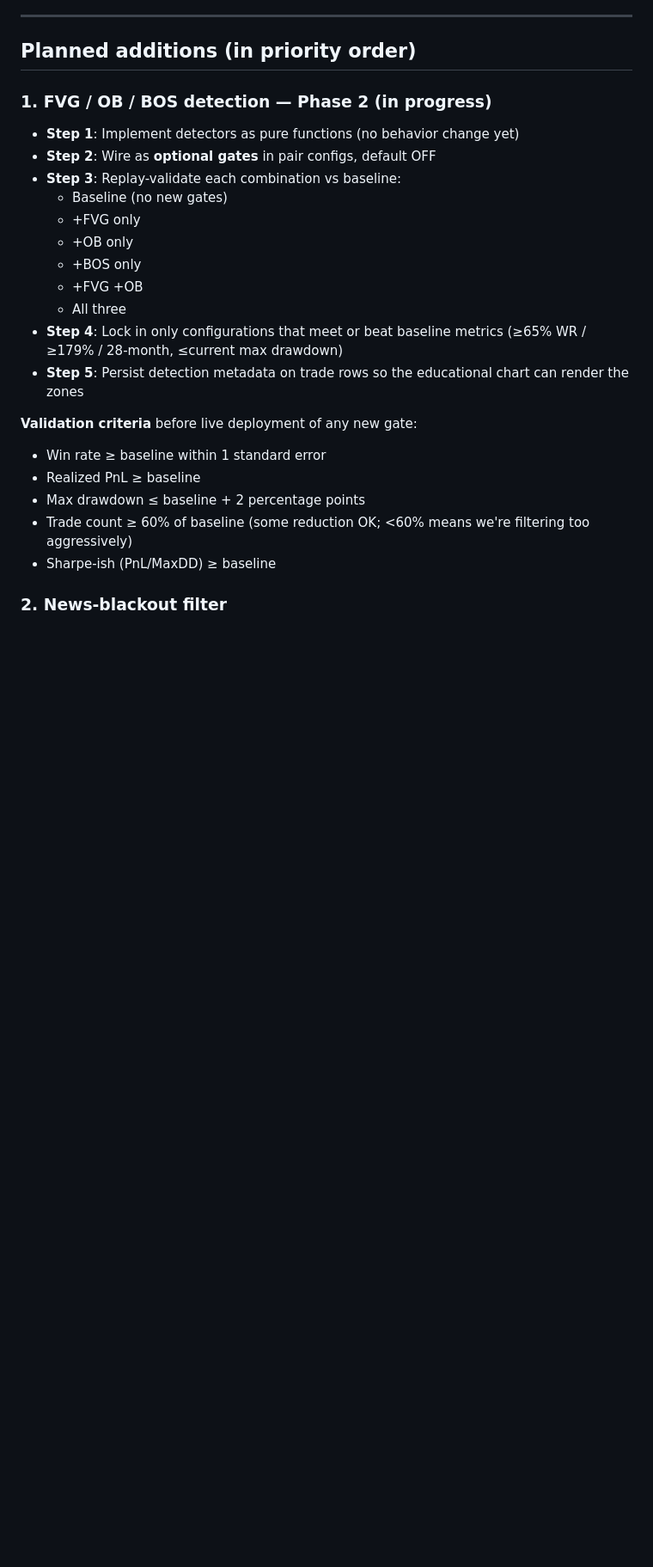
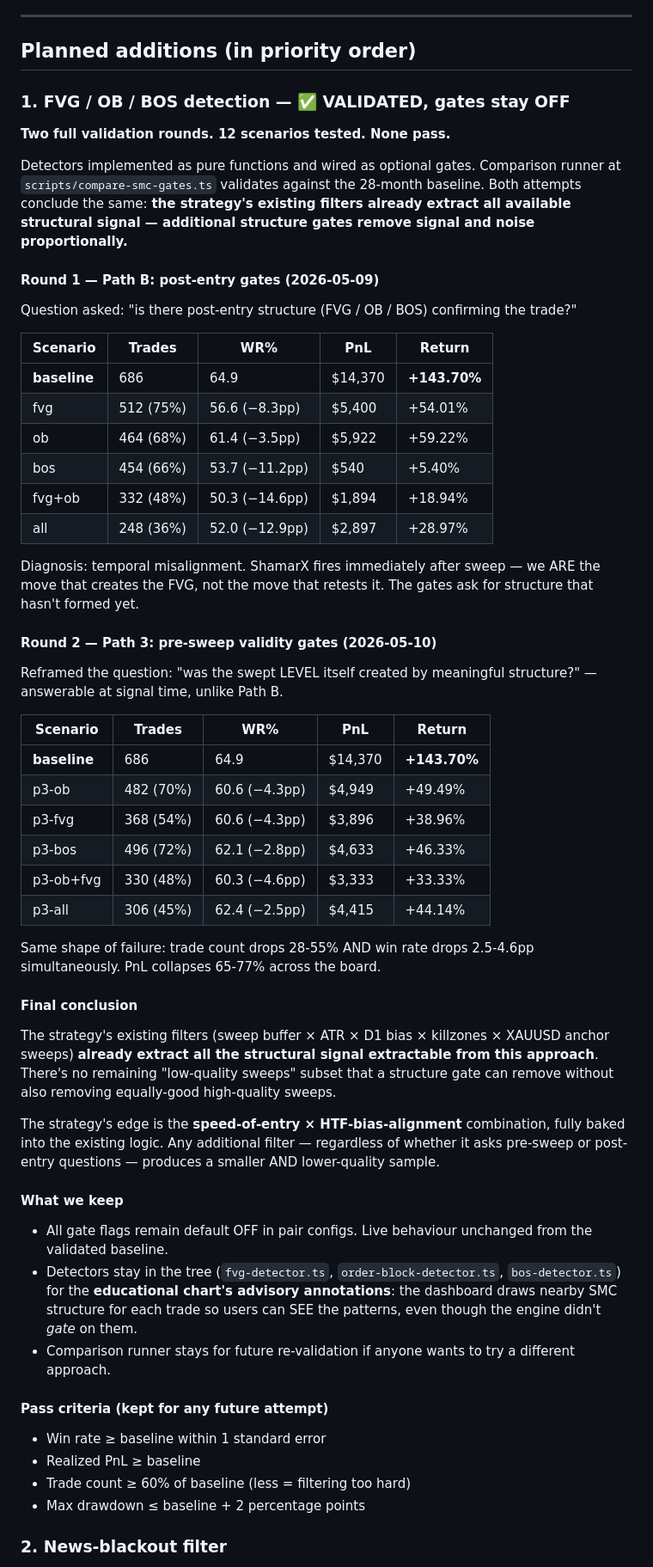
Before and after one commit to foongef/shamarx-app, a Markdown page: docs/STRATEGY.md, the part around one of its changes. Shown at 86% size. Drawn GitHub-style; blank space fills up the shorter version.

Commit message:
docs(strategy): record Path-3 validation result — gates stay OFF (definitively)
Second full validation round of the SMC structure gates. After Path B
(post-entry gates) failed on 2026-05-09, Path 3 reframed the question
to "was the swept LEVEL formed by meaningful structure?" — a question
answerable at signal time. Replay-validated 2026-05-10:

| Scenario   | Trades | WR%  | PnL    | Return  | vs baseline |
|------------|--------|------|--------|---------|-------------|
| baseline   |  686   | 64.9 | $14,370| +143.70%|     —       |
| p3-ob      |  482   | 60.6 |  $4,949|  +49.49%| -94pp       |
| p3-fvg     |  368   | 60.6 |  $3,896|  +38.96%| -105pp      |
| p3-bos     |  496   | 62.1 |  $4,633|  +46.33%| -97pp       |
| p3-ob+fvg  |  330   | 60.3 |  $3,333|  +33.33%| -110pp      |
| p3-all     |  306   | 62.4 |  $4,415|  +44.14%| -100pp      |

Same shape as Path B: trade count drops 28-55% AND win rate drops
2.5-4.6pp simultaneously. PnL collapses 65-77% across the board.

Final conclusion: 12 scenarios across two reframings. None pass.
The strategy's existing filters (sweep buffer × ATR × D1 bias ×
killzones × XAUUSD anchor sweeps) already extract all the
structural signal extractable from this approach. There's no
"low-quality sweep" subset to remove.

Going forward:
- All gate flags remain default OFF. Live behaviour unchanged.
- Detectors stay in the tree for educational chart advisory
  annotations (the dashboard draws nearby SMC structure per trade).
- "What's NOT in the engine" table updated: FVG/OB/BOS now marked
  🟡 (detector exists, not gating) instead of ❌ (not implemented).
- Comparison runner stays for any future re-validation attempt.

Co-Authored-By: Claude Opus 4.7 (1M context) <noreply@anthropic.com>

```diff
--- a/docs/STRATEGY.md
+++ b/docs/STRATEGY.md
@@ -97,29 +97,82 @@ in replay **without** these. They're enhancements, not corrections.
 
 ## Planned additions (in priority order)
 
-### 1. FVG / OB / BOS detection — Phase 2 (in progress)
+### 1. FVG / OB / BOS detection — ✅ VALIDATED, gates stay OFF
 
-- **Step 1**: Implement detectors as pure functions (no behavior change yet)
-- **Step 2**: Wire as **optional gates** in pair configs, default OFF
-- **Step 3**: Replay-validate each combination vs baseline:
-  - Baseline (no new gates)
-  - +FVG only
-  - +OB only
-  - +BOS only
-  - +FVG +OB
-  - All three
-- **Step 4**: Lock in only configurations that meet or beat baseline
-  metrics (≥65% WR / ≥179% / 28-month, ≤current max drawdown)
-- **Step 5**: Persist detection metadata on trade rows so the
-  educational chart can render the zones
+**Two full validation rounds. 12 scenarios tested. None pass.**
 
-**Validation criteria** before live deployment of any new gate:
+Detectors implemented as pure functions and wired as optional gates.
+Comparison runner at `scripts/compare-smc-gates.ts` validates against
+the 28-month baseline. Both attempts conclude the same: **the
+strategy's existing filters already extract all available structural
+signal — additional structure gates remove signal and noise
+proportionally.**
+
+#### Round 1 — Path B: post-entry gates (2026-05-09)
+
+Question asked: "is there post-entry structure (FVG / OB / BOS)
+confirming the trade?"
+
+| Scenario | Trades | WR% | PnL | Return |
+|---|---|---|---|---|
+| **baseline** | 686 | 64.9 | $14,370 | **+143.70%** |
+| fvg | 512 (75%) | 56.6 (−8.3pp) | $5,400 | +54.01% |
+| ob | 464 (68%) | 61.4 (−3.5pp) | $5,922 | +59.22% |
+| bos | 454 (66%) | 53.7 (−11.2pp) | $540 | +5.40% |
+| fvg+ob | 332 (48%) | 50.3 (−14.6pp) | $1,894 | +18.94% |
+| all | 248 (36%) | 52.0 (−12.9pp) | $2,897 | +28.97% |
+
+Diagnosis: temporal misalignment. ShamarX fires immediately after
+sweep — we ARE the move that creates the FVG, not the move that
+retests it. The gates ask for structure that hasn't formed yet.
+
+#### Round 2 — Path 3: pre-sweep validity gates (2026-05-10)
+
+Reframed the question: "was the swept LEVEL itself created by
+meaningful structure?" — answerable at signal time, unlike Path B.
+
+| Scenario | Trades | WR% | PnL | Return |
+|---|---|---|---|---|
+| **baseline** | 686 | 64.9 | $14,370 | **+143.70%** |
+| p3-ob | 482 (70%) | 60.6 (−4.3pp) | $4,949 | +49.49% |
+| p3-fvg | 368 (54%) | 60.6 (−4.3pp) | $3,896 | +38.96% |
+| p3-bos | 496 (72%) | 62.1 (−2.8pp) | $4,633 | +46.33% |
+| p3-ob+fvg | 330 (48%) | 60.3 (−4.6pp) | $3,333 | +33.33% |
+| p3-all | 306 (45%) | 62.4 (−2.5pp) | $4,415 | +44.14% |
+
+Same shape of failure: trade count drops 28-55% AND win rate drops
+2.5-4.6pp simultaneously. PnL collapses 65-77% across the board.
+
+#### Final conclusion
+
+The strategy's existing filters (sweep buffer × ATR × D1 bias ×
+killzones × XAUUSD anchor sweeps) **already extract all the
+structural signal extractable from this approach**. There's no
+remaining "low-quality sweeps" subset that a structure gate can
+remove without also removing equally-good high-quality sweeps.
+
+The strategy's edge is the **speed-of-entry × HTF-bias-alignment**
+combination, fully baked into the existing logic. Any additional
+filter — regardless of whether it asks pre-sweep or post-entry
+questions — produces a smaller AND lower-quality sample.
+
+#### What we keep
+
+- All gate flags remain default OFF in pair configs. Live behaviour
+  unchanged from the validated baseline.
+- Detectors stay in the tree (`fvg-detector.ts`, `order-block-detector.ts`,
+  `bos-detector.ts`) for the **educational chart's advisory annotations**:
+  the dashboard draws nearby SMC structure for each trade so users
+  can SEE the patterns, even though the engine didn't *gate* on them.
+- Comparison runner stays for future re-validation if anyone wants
+  to try a different approach.
+
+#### Pass criteria (kept for any future attempt)
+
 - Win rate ≥ baseline within 1 standard error
 - Realized PnL ≥ baseline
+- Trade count ≥ 60% of baseline (less = filtering too hard)
 - Max drawdown ≤ baseline + 2 percentage points
-- Trade count ≥ 60% of baseline (some reduction OK; <60% means we're
-  filtering too aggressively)
-- Sharpe-ish (PnL/MaxDD) ≥ baseline
 
 ### 2. News-blackout filter
 
```
Also changed, not shown: other parts of docs/STRATEGY.md (+3 -3 lines).
